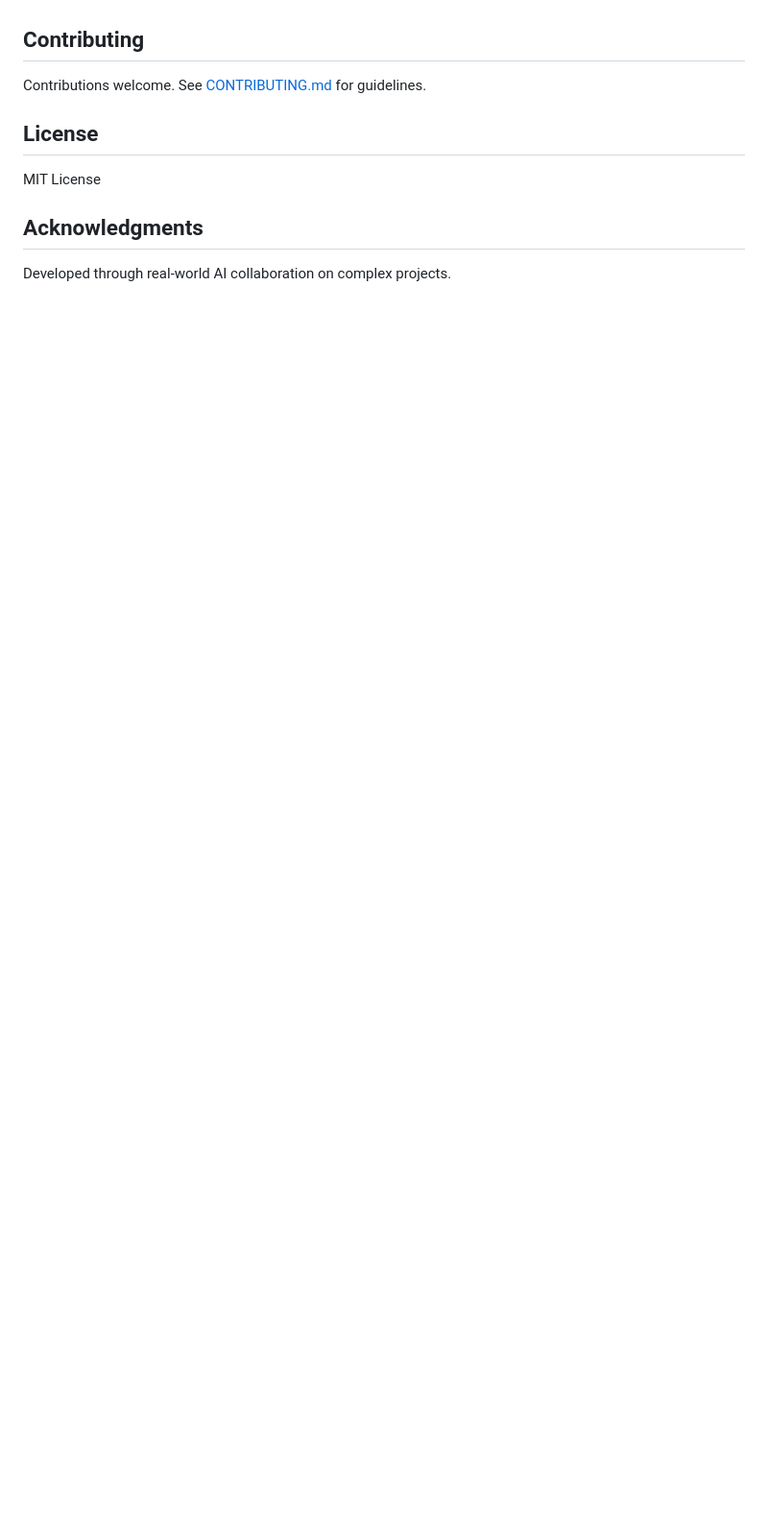
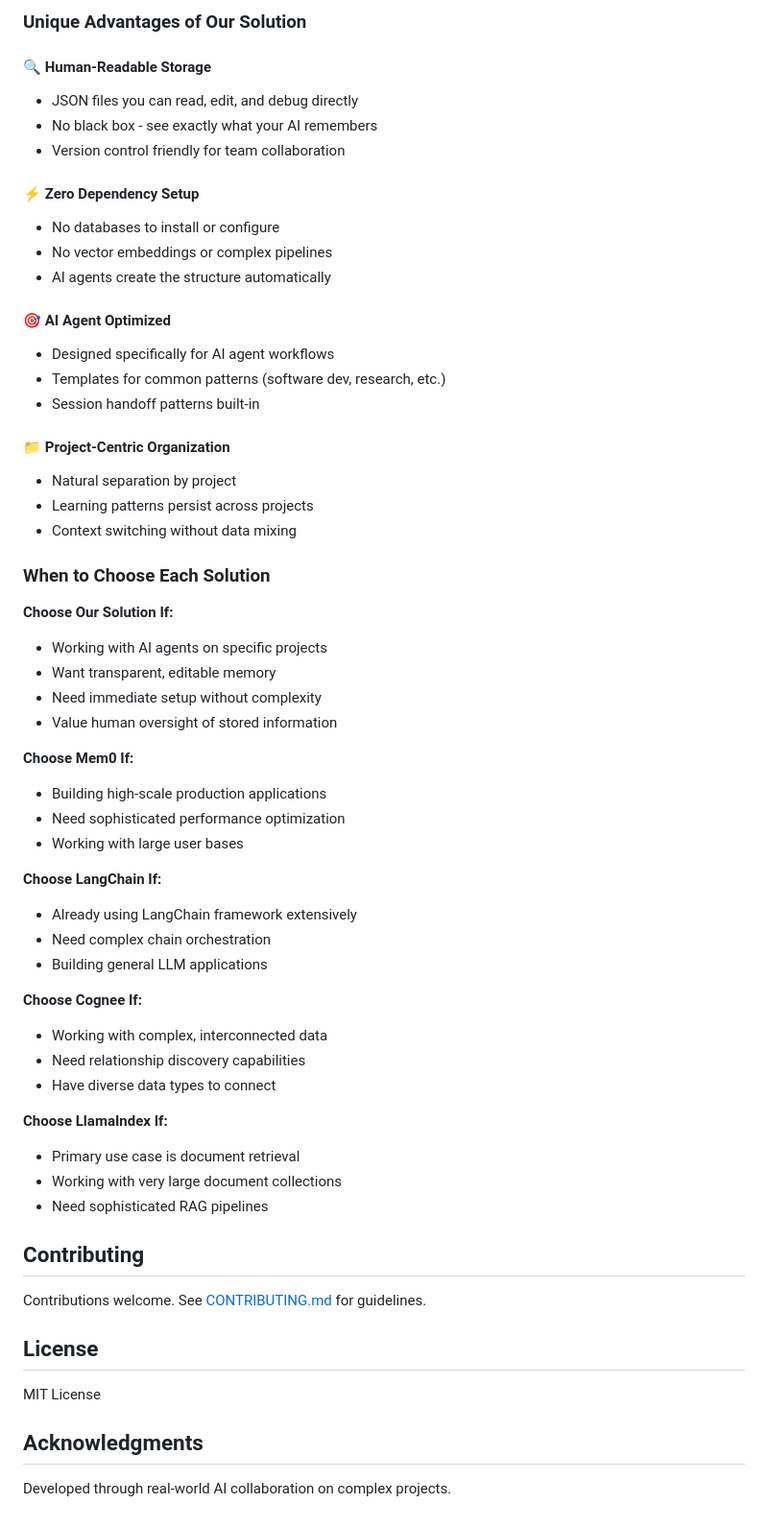
Before and after one commit to trose/ai-agent-memory-system, a Markdown page: README.md, the part around one of its changes. Shown at 96% size. Rendered like a GitHub page; blank space fills up the shorter version.

```diff
--- a/README.md
+++ b/README.md
@@ -98,3 +125,52 @@ python demo.py
+### Unique Advantages of Our Solution
+
+#### 🔍 **Human-Readable Storage**
+- JSON files you can read, edit, and debug directly
+- No black box - see exactly what your AI remembers
+- Version control friendly for team collaboration
+
+#### ⚡ **Zero Dependency Setup**
+- No databases to install or configure
+- No vector embeddings or complex pipelines
+- AI agents create the structure automatically
+
+#### 🎯 **AI Agent Optimized**
+- Designed specifically for AI agent workflows
+- Templates for common patterns (software dev, research, etc.)
+- Session handoff patterns built-in
+
+#### 📁 **Project-Centric Organization**
+- Natural separation by project
+- Learning patterns persist across projects
+- Context switching without data mixing
+
+### When to Choose Each Solution
+
+**Choose Our Solution If:**
+- Working with AI agents on specific projects
+- Want transparent, editable memory
+- Need immediate setup without complexity
+- Value human oversight of stored information
+
+**Choose Mem0 If:**
+- Building high-scale production applications
+- Need sophisticated performance optimization
+- Working with large user bases
+
+**Choose LangChain If:**
+- Already using LangChain framework extensively
+- Need complex chain orchestration
+- Building general LLM applications
+
+**Choose Cognee If:**
+- Working with complex, interconnected data
+- Need relationship discovery capabilities
+- Have diverse data types to connect
+
+**Choose LlamaIndex If:**
+- Primary use case is document retrieval
+- Working with very large document collections
+- Need sophisticated RAG pipelines
 
 ## Contributing
 
```
Also changed, not shown: other parts of README.md (+50 -23 lines).
